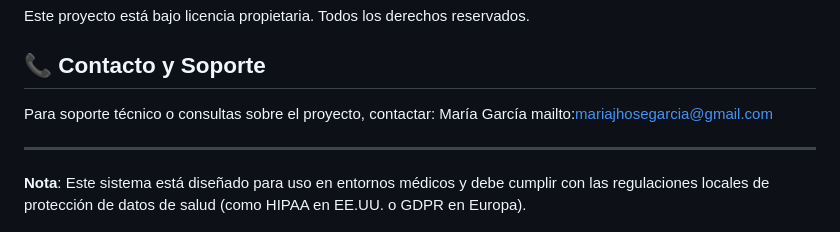
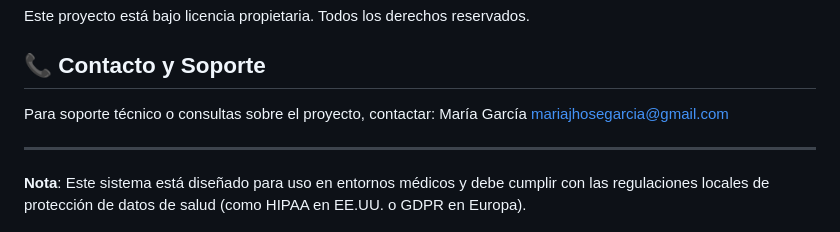
Before and after one commit to mariajhosegarcia/webhealth, a Markdown page: README.md, the part around the change. GitHub-like rendering.

```diff
--- a/README.md
+++ b/README.md
@@ -164,7 +164,7 @@ Este proyecto está bajo licencia propietaria. Todos los derechos reservados.
 
 ## 📞 Contacto y Soporte
 
-Para soporte técnico o consultas sobre el proyecto, contactar: María García mailto:mariajhosegarcia@gmail.com
+Para soporte técnico o consultas sobre el proyecto, contactar: María García mariajhosegarcia@gmail.com
 
 ---
 
```
